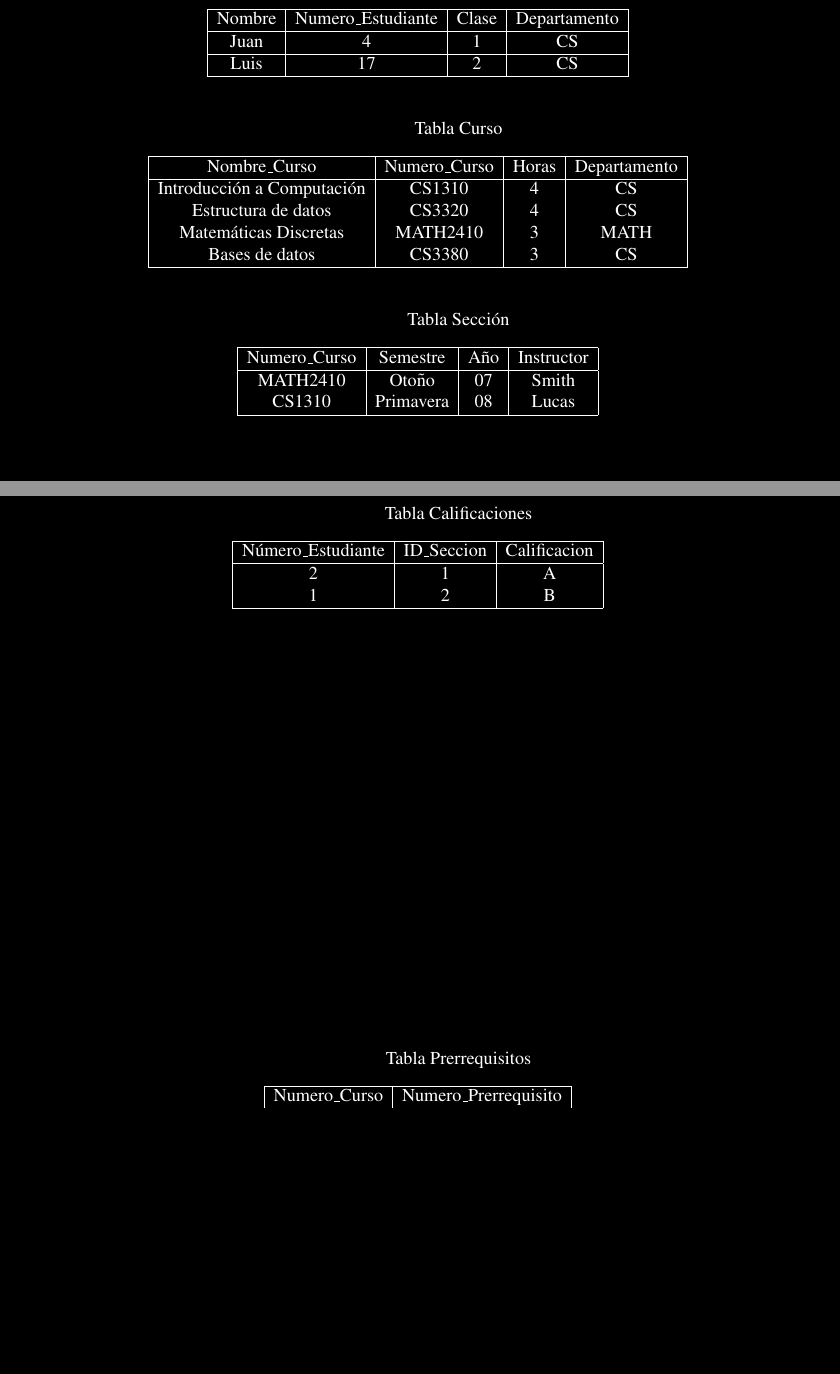
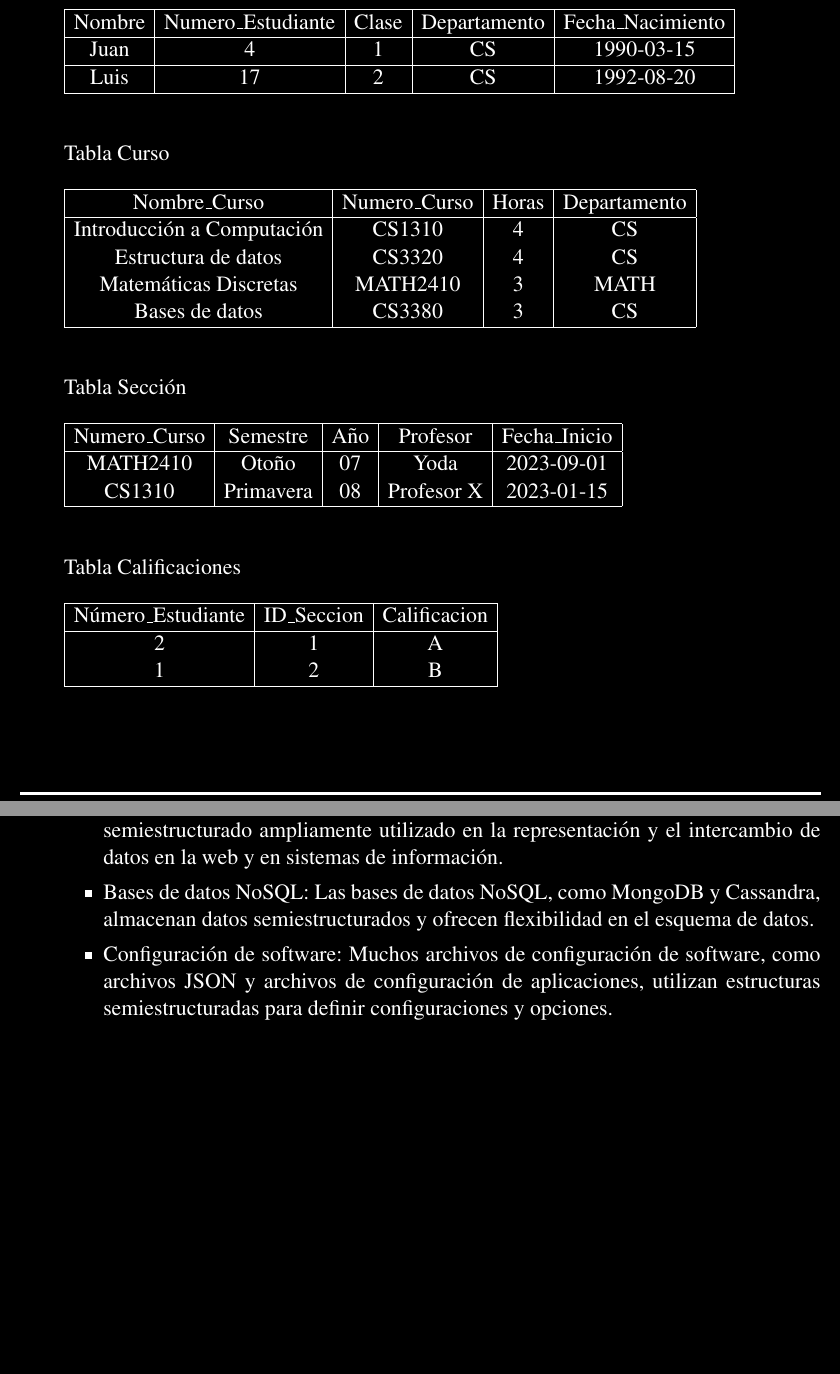
Before and after one commit to WokerSilva/PracFundBasesDatos, a LaTeX document (Practica02/main.tex, which reads Practica02/packet.tex): two parts of pages 7 and 8 of 8 before the commit and two parts of pages 5 and 8 of 8 after it, joined at a grey line, cut so that both start at the same text, the shorter picture padded with empty space. Compiled offline with pdfLaTeX.

Commit message:
Faltan dos preguntas

```diff
--- a/Practica02/main.tex
+++ b/Practica02/main.tex
@@ -189,0 +191 @@ Completa el modelo con los siguientes aspectos:
+    \begin{minipage}[c]{0.75\textwidth}
@@ -190 +193,2 @@ Completa el modelo con los siguientes aspectos:
 
+      \begin{tabular}{|c|c|c|c|c|}
@@ -199 +195,4 @@ Completa el modelo con los siguientes aspectos:
         \hline
+            Nombre & Numero\_Estudiante & Clase & Departamento & Fecha\_Nacimiento \\ \hline
+            Juan & 4 & 1 & CS & 1990-03-15 \\ \hline
+            Luis & 17 & 2 & CS & 1992-08-20 \\
@@ -203,6 +199,8 @@ Completa el modelo con los siguientes aspectos:
         \hline
         \end{tabular}
-      }
-    \end{table}
+    \end{minipage}
 
+    \vspace{10mm}
 
+    \begin{minipage}[c]{0.75\textwidth}
+      Tabla Curso  \\
@@ -245,19 +208,3 @@ Completa el modelo con los siguientes aspectos:
-    \label{tabla_estudiante}
-    \textcolor{white}{
-    \begin{tabular}{|c|c|c|c|}
-    \hline
-        Nombre & Numero\_Estudiante & Clase & Departamento \\ \hline
-        Juan & 4 & 1 & CS \\ \hline
-        Luis & 17 & 2 & CS \\
-    \hline
-    \end{tabular}
-    }
-\end{table}
-\begin{table}[h]
-    \centering
-    \caption{\textcolor{white}{Tabla Curso}}
-    \label{tabla_curso}
-    \textcolor{white}{
         \begin{tabular}{|c|c|c|c|}
           \hline
             Nombre\_Curso & Numero\_Curso & Horas & Departamento \\
@@ -268,38 +215,32 @@ Completa el modelo con los siguientes aspectos:
             Bases de datos & CS3380 & 3 & CS \\
           \hline
         \end{tabular}
-    }
-\end{table}
-\begin{table}[h]
-    \centering
-    \caption{\textcolor{white}{Tabla Sección}}
-    \label{tabla_seccion}
-    \textcolor{white}{
-    \begin{tabular}{|c|c|c|c|}
+    \end{minipage}
+
+    \vspace{10mm}
+
+    \begin{minipage}[c]{0.75\textwidth}
+      Tabla Sección \\
+
+        \begin{tabular}{|c|c|c|c|c|}
         \hline
-        Numero\_Curso & Semestre & Año & Instructor \\ \hline
-        MATH2410 & Otoño & 07 & Smith \\
-        CS1310 & Primavera & 08 & Lucas \\
+          Numero\_Curso & Semestre & Año & Profesor & Fecha\_Inicio \\ \hline
+          MATH2410 & Otoño & 07 & Yoda & 2023-09-01 \\
+          CS1310 & Primavera & 08 & Profesor X & 2023-01-15 \\
         \hline
         \end{tabular}
-    }
-\end{table}
-\begin{table}[h]
-    \centering
-    \caption{\textcolor{white}{Tabla Calificaciones}}
-    \label{tabla_calificaciones}
-    \textcolor{white}{
+    \end{minipage}
+
+    \vspace{10mm}
+
+    \begin{minipage}[c]{0.75\textwidth}
+        Tabla Calificaciones \\
+
         \begin{tabular}{|c|c|c|}
         \hline
           Número\_Estudiante & ID\_Seccion & Calificacion \\ \hline
-                2      &     1       & A \\
-                1      &     2       & B \\
+          2 & 1 & A \\
+          1 & 2 & B \\
         \hline
         \end{tabular}
-    }
-\end{table}
-\begin{table}[h]
-    \centering
-    \caption{\textcolor{white}{Tabla Prerrequisitos}}
-    \label{tabla_prerrequisitos}
-    \textcolor{white}{
+    \end{minipage}
@@ -313 +258,0 @@ Completa el modelo con los siguientes aspectos:
-\end{table}
@@ -317,3 +341,9 @@ Completa el modelo con los siguientes aspectos:
+    \begin{itemize}
+      \item Documentos XML: XML (Extensible Markup Language) es un formato de datos semiestructurado ampliamente utilizado en la representación y el intercambio de datos en la web y en sistemas de información.
+      \item Bases de datos NoSQL: Las bases de datos NoSQL, como MongoDB y Cassandra, almacenan datos semiestructurados y ofrecen flexibilidad en el esquema de datos.
+      \item Configuración de software: Muchos archivos de configuración de software, como archivos JSON y archivos de configuración de aplicaciones, utilizan estructuras semiestructuradas para definir configuraciones y opciones.
+    \end{itemize}
+\end{enumerate}
 
 %\newpage
 %\thispagestyle{fancy} % Aplicar estilo de primera página
--- a/Practica02/packet.tex
+++ b/Practica02/packet.tex
@@ -154,6 +154,6 @@
       {,}{{{\color{orange!70!black}{,}}}}{1}
       {\{}{{{\color{red!60!black}{\{}}}}{1}
       {\}}{{{\color{red!60!black}{\}}}}}{1}
-      {[}{{{\color{red!60!black}{[}}}}{1}
-      {]}{{{\color{red!60!black}{]}}}}{1},
+      {[}{{{\color{red!70!white}{[}}}}{1}
+      {]}{{{\color{red!70!white}{]}}}}{1},
 }
```
Also changed, not shown: Practica02/main.tex (148 more changed lines). Lines whose indentation alone changed are shown as unchanged.
